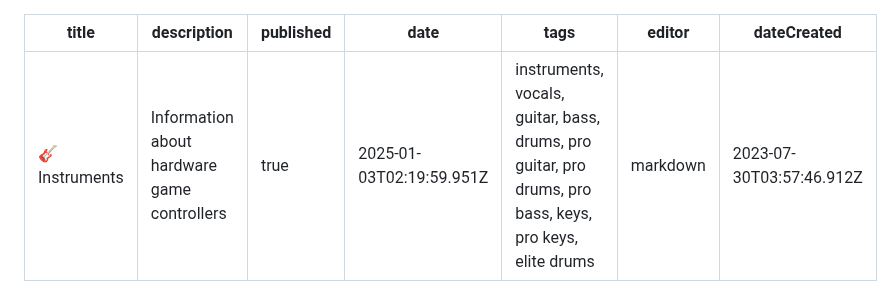
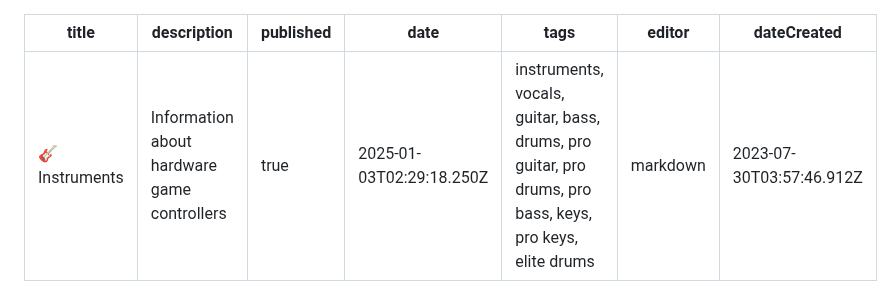
Before and after one commit to YARC-Official/docs, a Markdown page: Instruments.md, the part around one of its changes. Rendered like a GitHub page.

Commit message:
docs: update Instruments

```diff
--- a/Instruments.md
+++ b/Instruments.md
@@ -2,7 +2,7 @@
 title: 🎸 Instruments
 description: Information about hardware game controllers
 published: true
-date: 2025-01-03T02:19:59.951Z
+date: 2025-01-03T02:29:18.250Z
 tags: instruments, vocals, guitar, bass, drums, pro guitar, pro drums, pro bass, keys, pro keys, elite drums
 editor: markdown
 dateCreated: 2023-07-30T03:57:46.912Z
```
Also changed, not shown: other parts of Instruments.md (+4 -4 lines).
